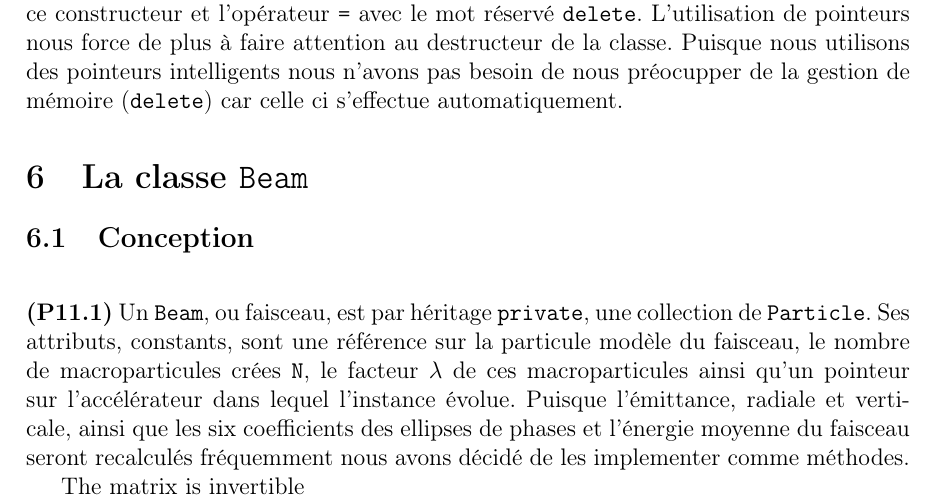
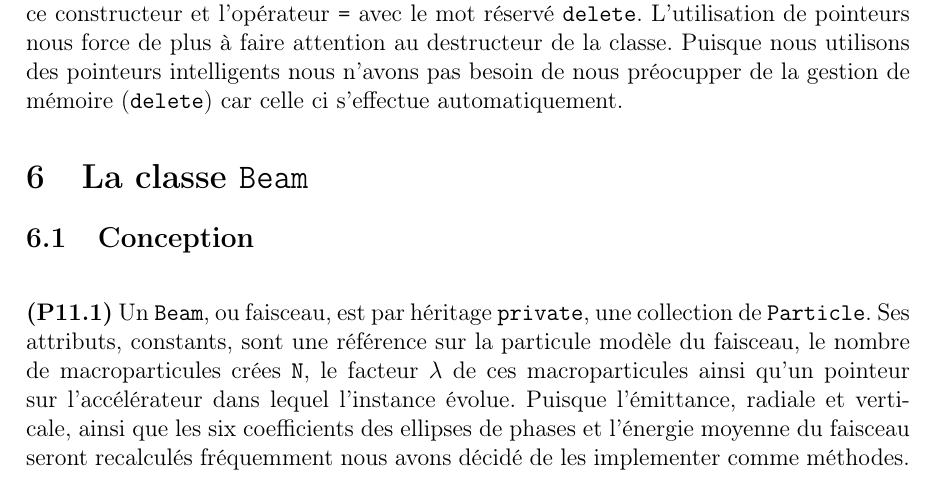
Before and after one commit to raphael-vock/cern-junior, a LaTeX document (misc/REPONSES.tex): part of page 7 of 7, cut so that both start at the same text. Compiled offline with pdfLaTeX.

Commit message:
updated tex

```diff
--- a/misc/REPONSES.tex
+++ b/misc/REPONSES.tex
@@ -195,6 +195,4 @@ Ensemble, ils nous procurent un puissant moyen de représenter des fonctions pur
 \ \linebreak
 \noindent \textbf{(P11.1)} Un \T{Beam}, ou faisceau, est par héritage \T{private}, une collection de \T{Particle}. Ses attributs, constants, sont une référence sur la particule modèle du faisceau, le nombre de macroparticules crées \T{N}, le facteur $\lambda$ de ces macroparticules ainsi qu'un pointeur sur l'accélérateur dans lequel l'instance évolue. Puisque l'émittance, radiale et verticale, ainsi que les six coefficients des ellipses de phases et l'énergie moyenne du faisceau seront recalculés fréquemment nous avons décidé de les implementer comme méthodes.
 
-The matrix is invertible
-
 \end{document}
```
Also changed, not shown: misc/REPONSES.pdf.
